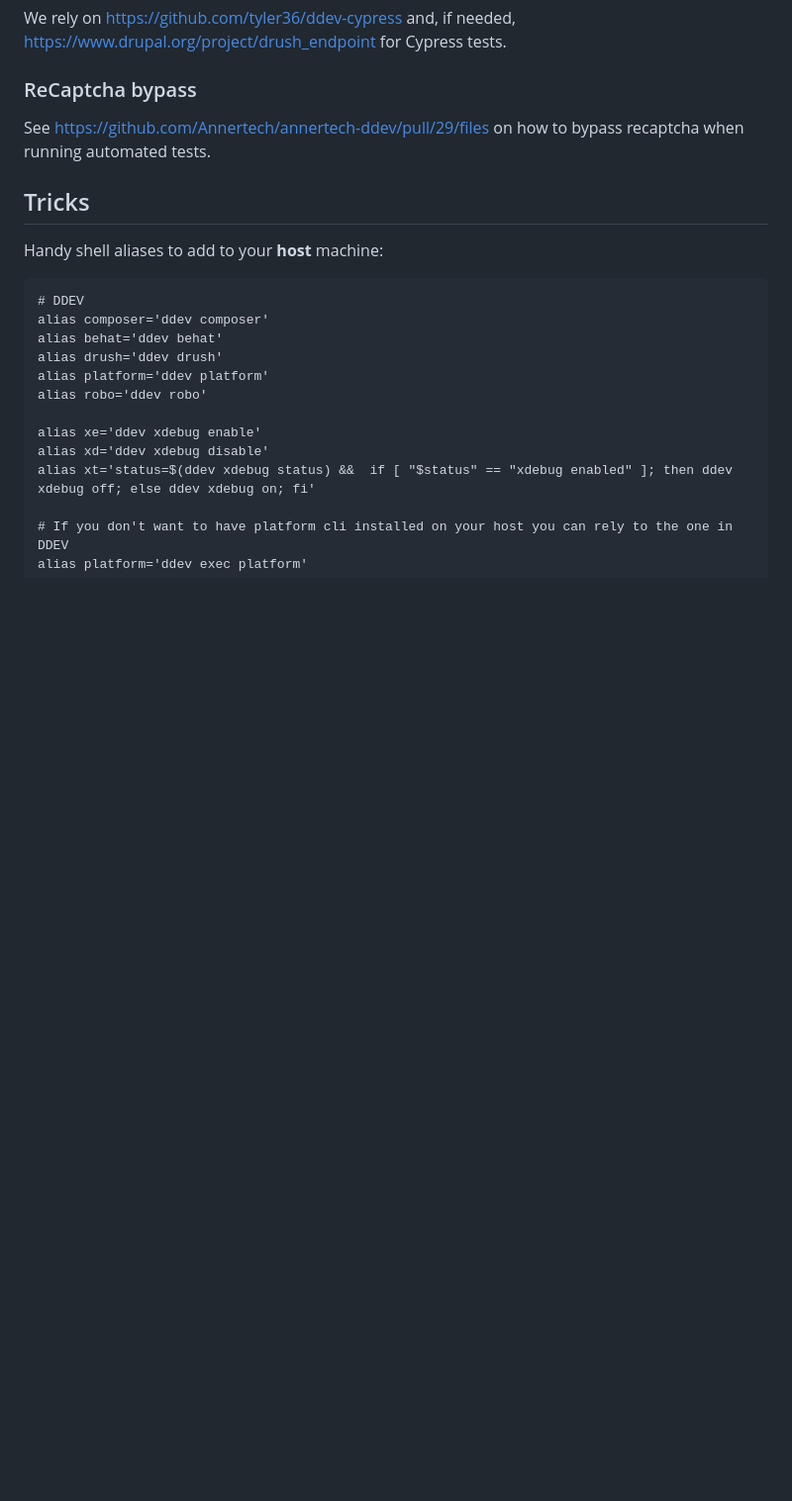
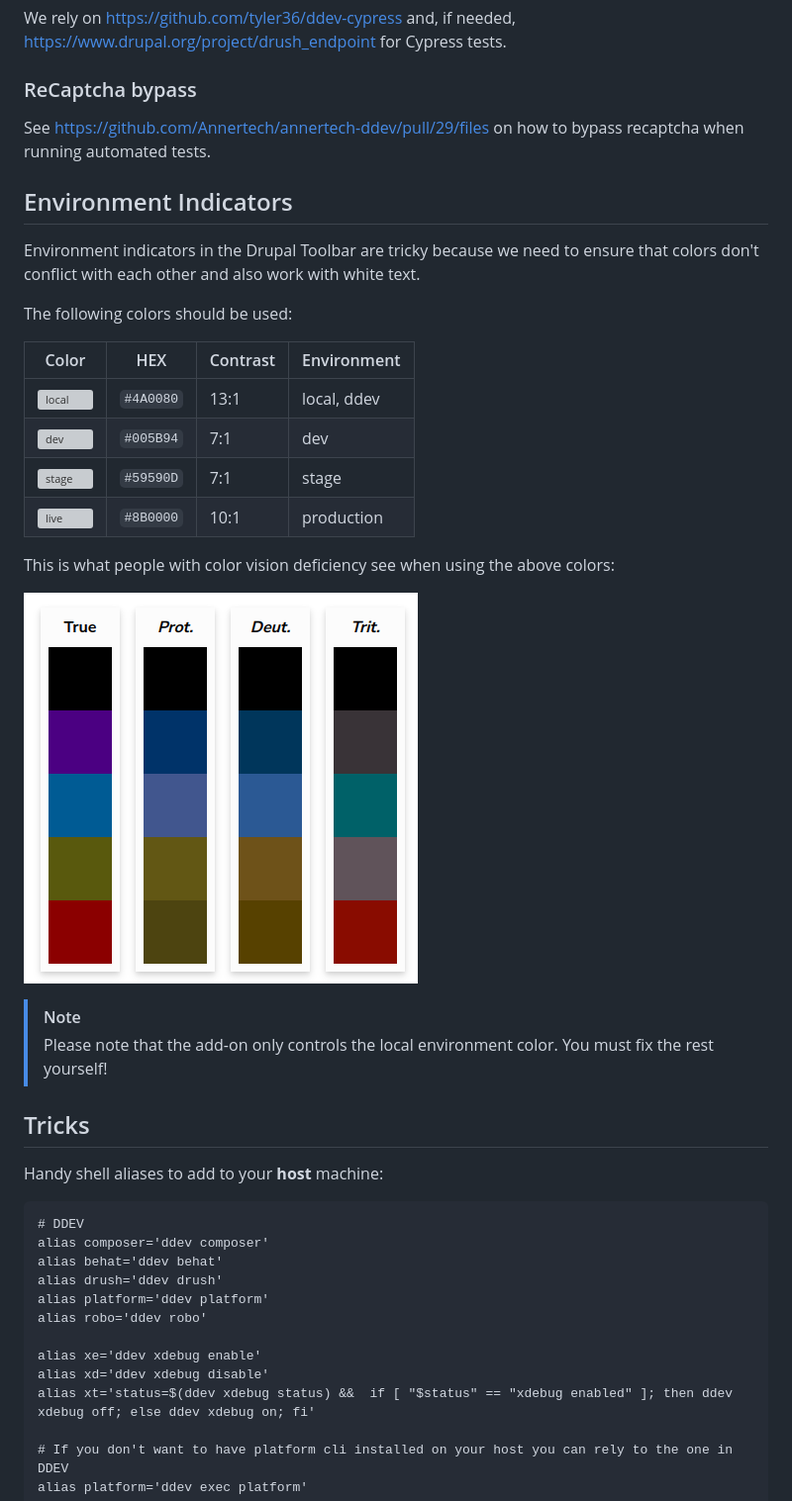
Before and after one commit to Annertech/annertech-ddev, a Markdown page: README.md, the part around one of its changes. Shown at 99% size. Rendered like a GitHub page; pictures changed too: assets/color_palette.png (added); blank space fills up the shorter version; grey boxes are pictures that could not be loaded.

Commit message:
Change green from simplei to make it distingushable from red (live) for people with color blindness. Fix #43

```diff
--- a/README.md
+++ b/README.md
@@ -117,6 +118,28 @@ https://www.drupal.org/project/drush_endpoint for Cypress tests.
 ### ReCaptcha bypass
 
 See https://github.com/Annertech/annertech-ddev/pull/29/files on how to bypass recaptcha when running automated tests.
+
+## Environment Indicators
+
+Environment indicators in the Drupal Toolbar are tricky because we need to ensure that colors don't conflict with each other and also work with white text.
+
+The following colors should be used:
+
+| Color                                                              | HEX       | Contrast | Environment |
+|--------------------------------------------------------------------|-----------|----------|-------------|
+| ![local](https://placehold.co/120x40/4A0080/white?text=local-ddev) | `#4A0080` | 13:1     | local, ddev |
+| ![dev](https://placehold.co/120x40/005B94/white?text=development)  | `#005B94` | 7:1      | dev         |
+| ![stage](https://placehold.co/120x40/59590D/white?text=staging)    | `#59590D` | 7:1      | stage       |
+| ![live](https://placehold.co/120x40/8b0000/white?text=production)  | `#8B0000` | 10:1     | production  |
+
+This is what people with color vision deficiency see when using the above colors:
+
+![Environment Indicator color palette](assets/color_palette.png)
+
+> [!NOTE]
+>
+> Please note that the add-on only controls the local environment color.
+> You must fix the rest yourself!
 
 ## Tricks
 
```
Also changed, not shown: other parts of README.md (+2 -1 lines), 2 other files.
